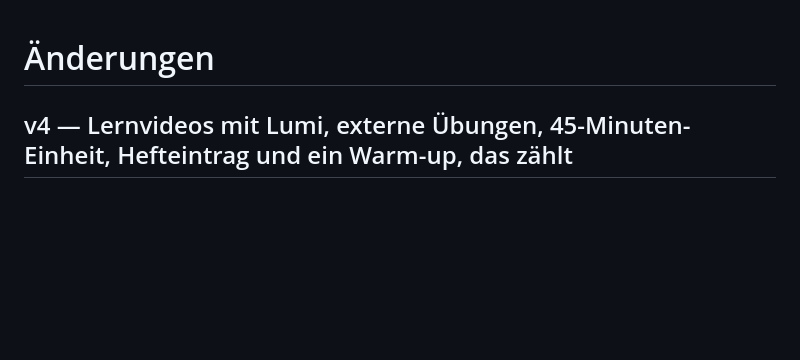
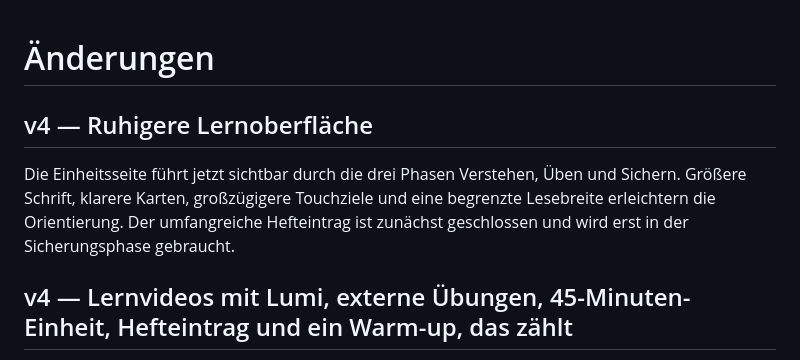
Before and after one commit to alexGpunkt/chh_Chemie, a Markdown page: CHANGELOG.md, the part around the change. GitHub-like rendering; blank space fills up the shorter version.

Commit message:
Improve learning-focused layout (CHANGELOG.md)

```diff
--- a/CHANGELOG.md
+++ b/CHANGELOG.md
@@ -1,4 +1,12 @@
 # Änderungen
+
+## v4 — Ruhigere Lernoberfläche
+
+Die Einheitsseite führt jetzt sichtbar durch die drei Phasen Verstehen,
+Üben und Sichern. Größere Schrift, klarere Karten, großzügigere Touchziele
+und eine begrenzte Lesebreite erleichtern die Orientierung. Der umfangreiche
+Hefteintrag ist zunächst geschlossen und wird erst in der Sicherungsphase
+gebraucht.
 
 ## v4 — Lernvideos mit Lumi, externe Übungen, 45-Minuten-Einheit, Hefteintrag und ein Warm-up, das zählt
 
```
